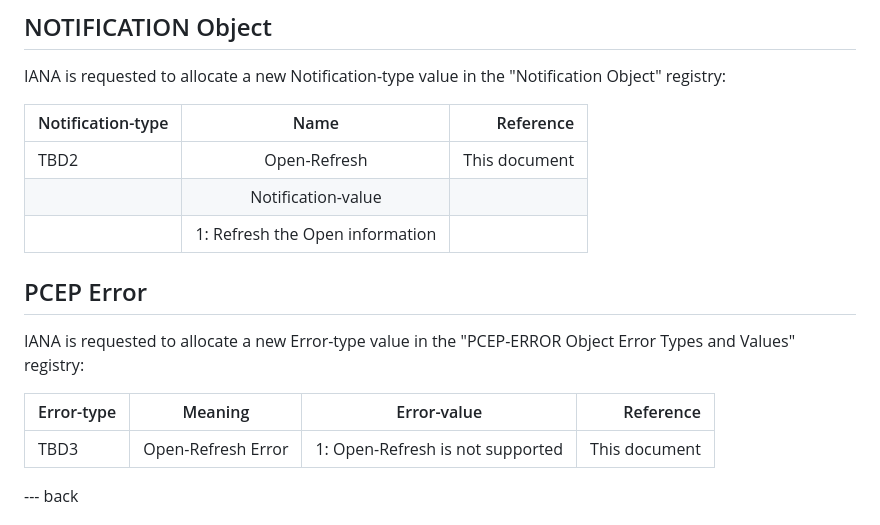
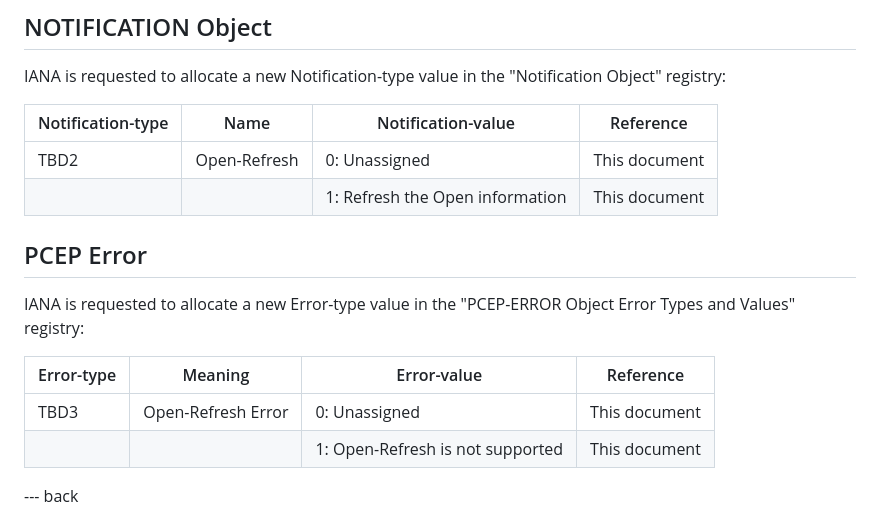
Before and after one commit to astone282/draft-stone-pce-update-open, a Markdown page: draft-stone-pce-update-open.md, the part around the change. GitHub-like rendering.

Commit message:
Update draft-stone-pce-update-open.md
IANA adjustment for value 0

```diff
--- a/draft-stone-pce-update-open.md
+++ b/draft-stone-pce-update-open.md
@@ -140,20 +140,22 @@ IANA is requested to allocate a new bit value in the "Open Object Flag Field" re
 
 IANA is requested to allocate a new Notification-type value in the "Notification Object" registry:
 
-| Notification-type | Name              | Reference       |
-| :--- |    :----:               |          ---: |
-| TBD2 | Open-Refresh | This document |
-|      | Notification-value | |
-|      | 1: Refresh the Open information | |
+| Notification-type | Name         | Notification-value              | Reference     |
+|--------------------|--------------|---------------------------------|---------------|
+| TBD2               | Open-Refresh | 0: Unassigned                   | This document |
+|                    |              | 1: Refresh the Open information | This document |
 
 
 ##  PCEP Error
 
 IANA is requested to allocate a new Error-type value in the "PCEP-ERROR Object Error Types and Values" registry:
 
-| Error-type | Meaning              | Error-value |Reference       |
-| :--- |    :----:               | :----:|         ---: |
-| TBD3 | Open-Refresh Error | 1: Open-Refresh is not supported| This document |
+| Error-type | Meaning            | Error-value                      | Reference     |
+|------------|--------------------|----------------------------------|---------------|
+| TBD3       | Open-Refresh Error | 0: Unassigned                    | This document |
+|            |                    | 1: Open-Refresh is not supported | This document |
+
+
 
 --- back
 
```
